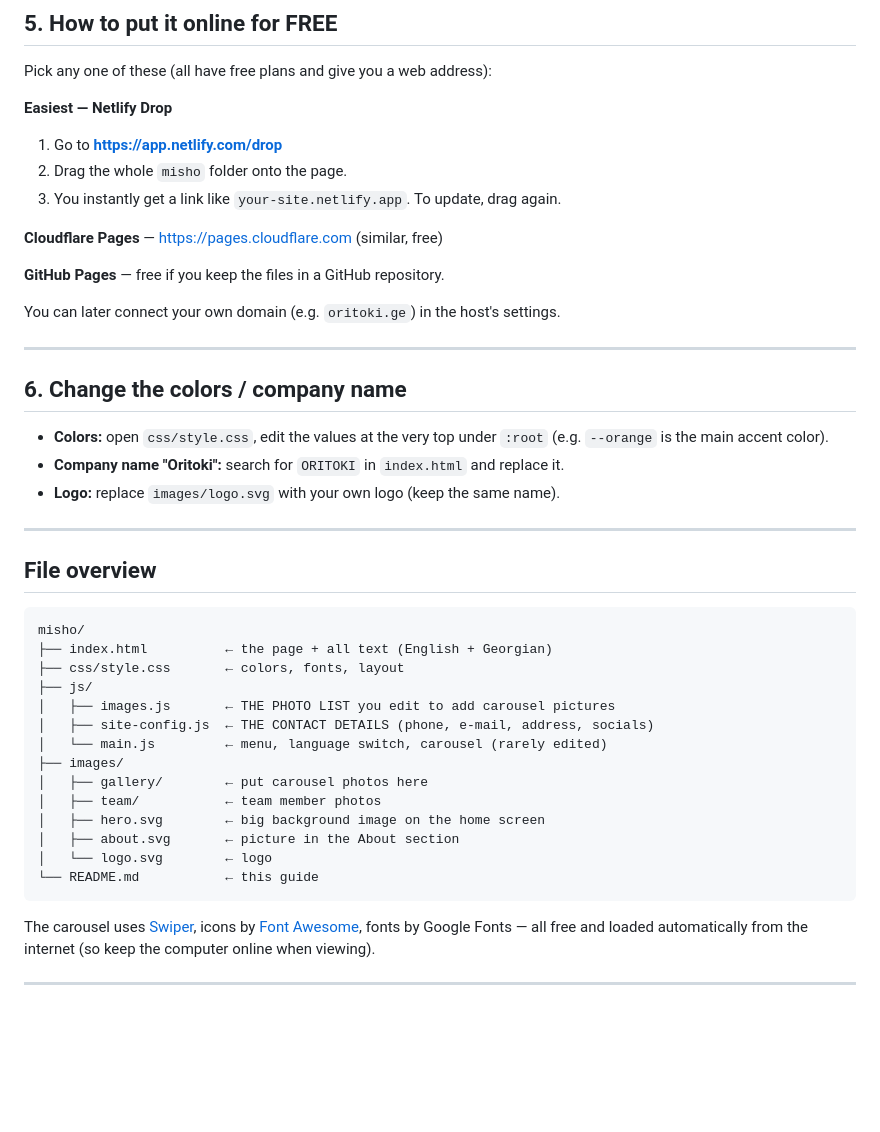
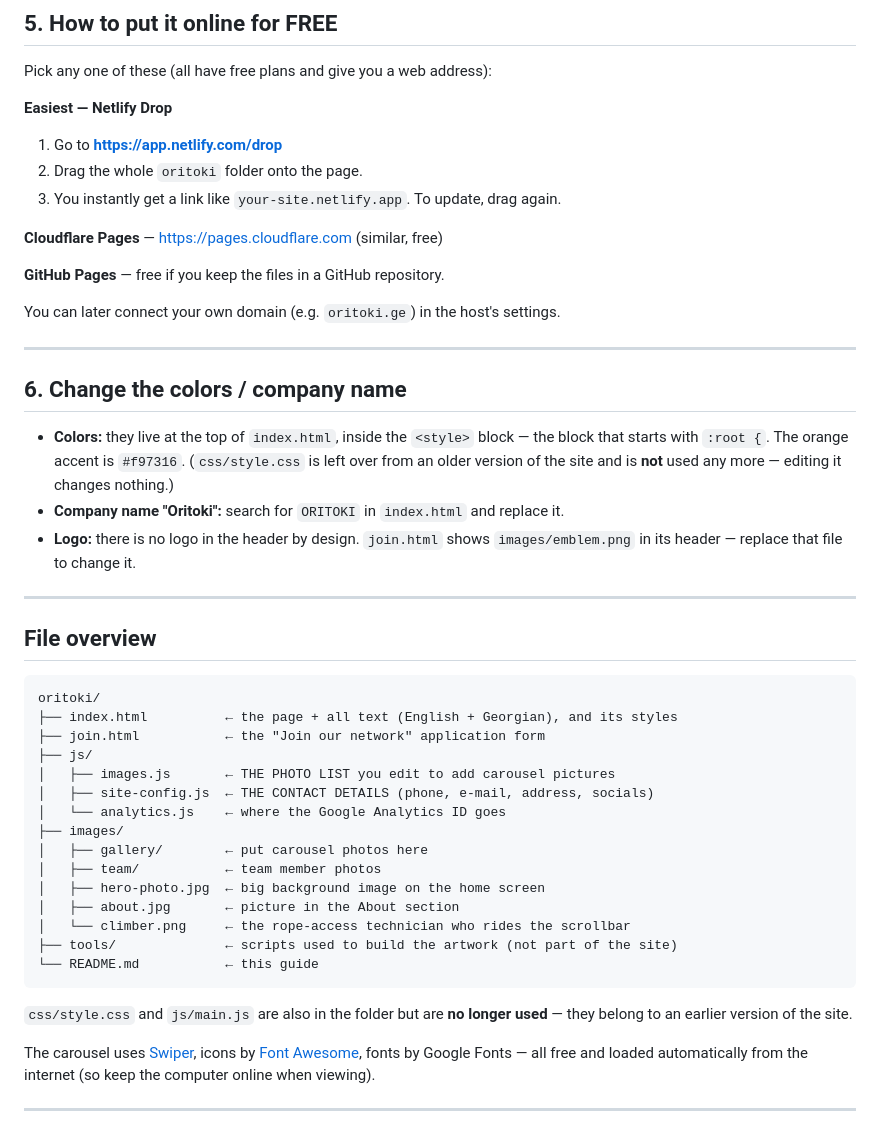
Before and after one commit to OriToki/oritoki, a Markdown page: README.md, the part around the change. Drawn GitHub-style; blank space fills up the shorter version.

````diff
--- a/README.md
+++ b/README.md
@@ -89,7 +89,7 @@ Pick any one of these (all have free plans and give you a web address):
 
 **Easiest — Netlify Drop**
 1. Go to **https://app.netlify.com/drop**
-2. Drag the whole `misho` folder onto the page.
+2. Drag the whole `oritoki` folder onto the page.
 3. You instantly get a link like `your-site.netlify.app`. To update, drag again.
 
 **Cloudflare Pages** — https://pages.cloudflare.com (similar, free)
@@ -102,31 +102,38 @@ You can later connect your own domain (e.g. `oritoki.ge`) in the host's settings
 
 ## 6. Change the colors / company name
 
-- **Colors:** open `css/style.css`, edit the values at the very top under
-  `:root` (e.g. `--orange` is the main accent color).
+- **Colors:** they live at the top of `index.html`, inside the `<style>` block —
+  the block that starts with `:root {`. The orange accent is `#f97316`.
+  (`css/style.css` is left over from an older version of the site and is **not**
+  used any more — editing it changes nothing.)
 - **Company name "Oritoki":** search for `ORITOKI` in `index.html` and replace it.
-- **Logo:** replace `images/logo.svg` with your own logo (keep the same name).
+- **Logo:** there is no logo in the header by design. `join.html` shows
+  `images/emblem.png` in its header — replace that file to change it.
 
 ---
 
 ## File overview
 
 ```
-misho/
-├── index.html          ← the page + all text (English + Georgian)
-├── css/style.css       ← colors, fonts, layout
+oritoki/
+├── index.html          ← the page + all text (English + Georgian), and its styles
+├── join.html           ← the "Join our network" application form
 ├── js/
 │   ├── images.js       ← THE PHOTO LIST you edit to add carousel pictures
 │   ├── site-config.js  ← THE CONTACT DETAILS (phone, e-mail, address, socials)
-│   └── main.js         ← menu, language switch, carousel (rarely edited)
+│   └── analytics.js    ← where the Google Analytics ID goes
 ├── images/
 │   ├── gallery/        ← put carousel photos here
 │   ├── team/           ← team member photos
-│   ├── hero.svg        ← big background image on the home screen
-│   ├── about.svg       ← picture in the About section
-│   └── logo.svg        ← logo
+│   ├── hero-photo.jpg  ← big background image on the home screen
+│   ├── about.jpg       ← picture in the About section
+│   └── climber.png     ← the rope-access technician who rides the scrollbar
+├── tools/              ← scripts used to build the artwork (not part of the site)
 └── README.md           ← this guide
 ```
+
+`css/style.css` and `js/main.js` are also in the folder but are **no longer used** —
+they belong to an earlier version of the site.
 
 The carousel uses [Swiper](https://swiperjs.com), icons by
 [Font Awesome](https://fontawesome.com), fonts by Google Fonts — all free and
````
Also changed, not shown: CLAUDE.md (+96 -17 lines).
